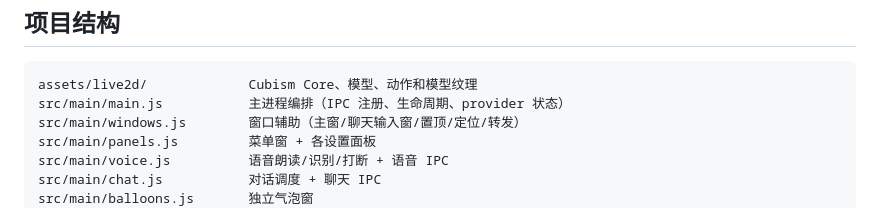
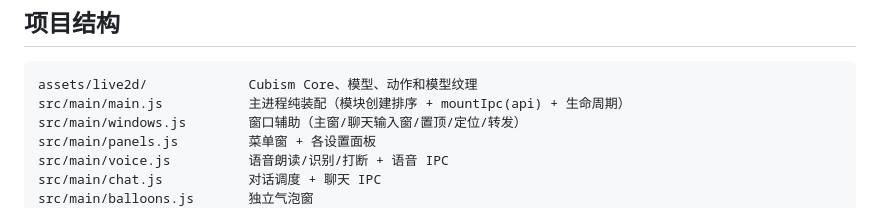
Before and after one commit to urahyou/Mirai, a Markdown page: README.md, the part around the change. Rendered like a GitHub page.

````diff
--- a/README.md
+++ b/README.md
@@ -171,7 +171,7 @@ macOS 默认 userData 目录通常是：
 
 ```text
 assets/live2d/             Cubism Core、模型、动作和模型纹理
-src/main/main.js           主进程编排（IPC 注册、生命周期、provider 状态）
+src/main/main.js           主进程纯装配（模块创建排序 + mountIpc(api) + 生命周期）
 src/main/windows.js        窗口辅助（主窗/聊天输入窗/置顶/定位/转发）
 src/main/panels.js         菜单窗 + 各设置面板
 src/main/voice.js          语音朗读/识别/打断 + 语音 IPC
````
Also changed, not shown: AGENTS.md (+4 -4 lines).
